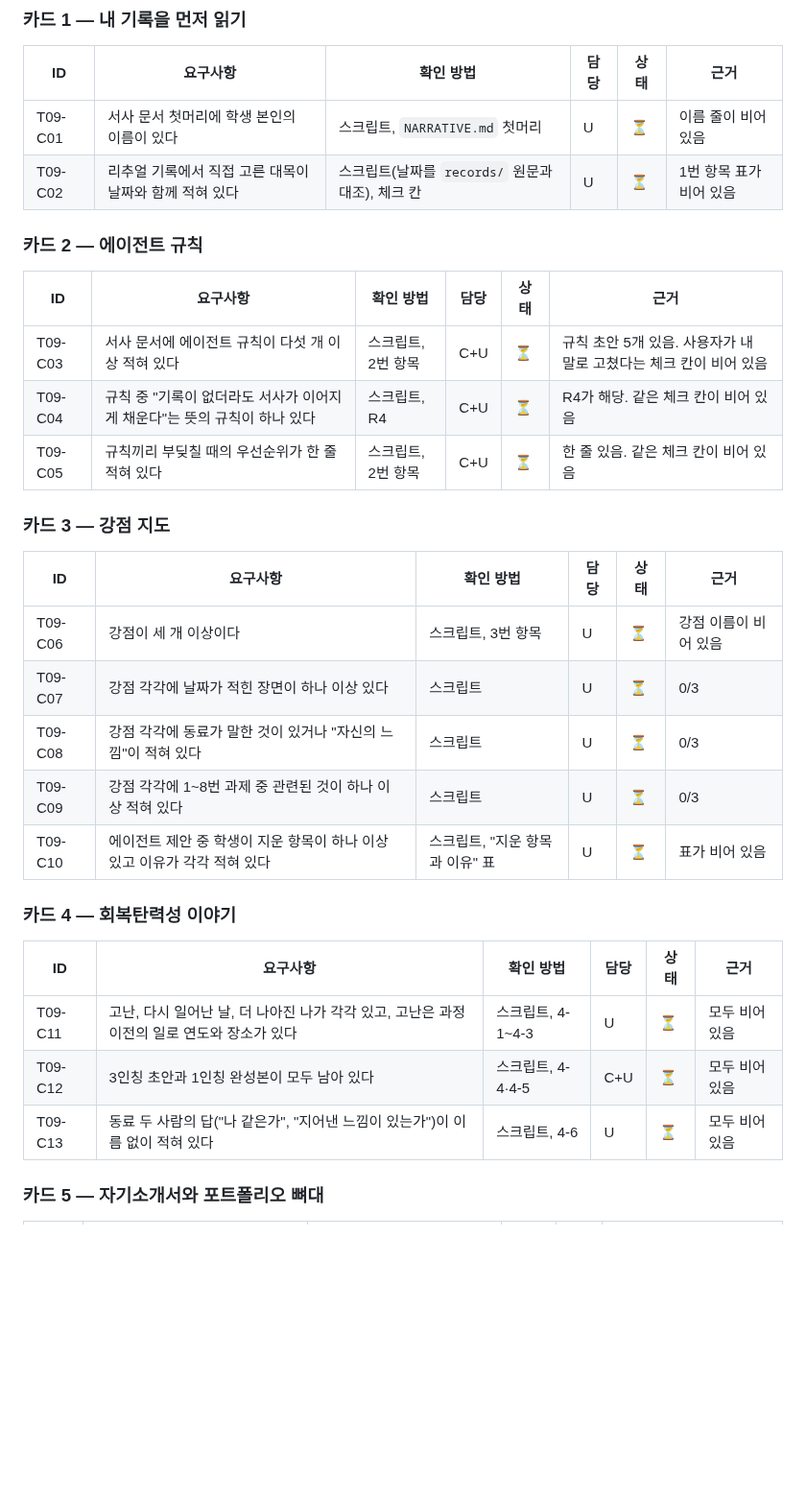
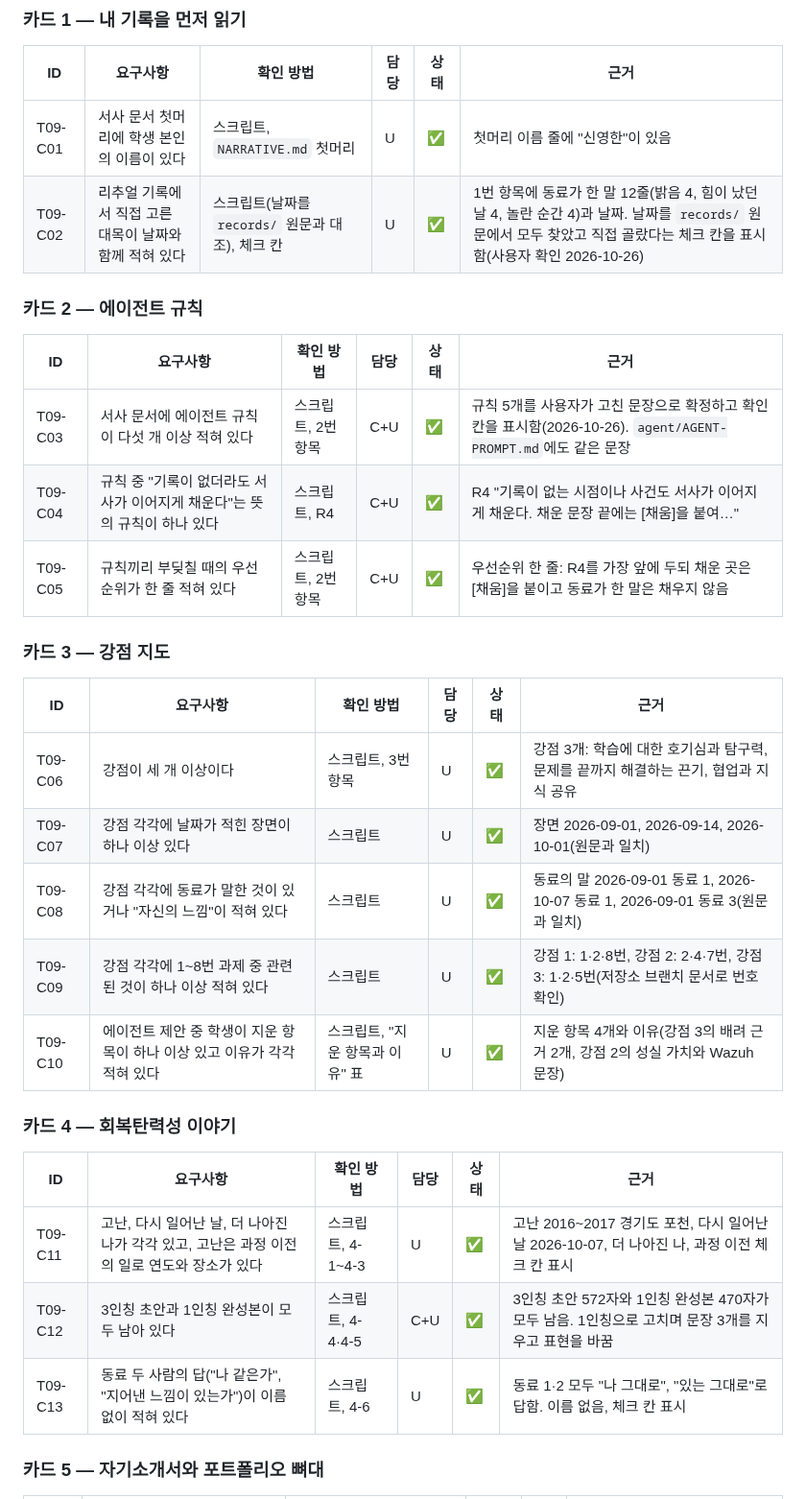
Before and after one commit to onboardingsecurity/AI-LLM, a Markdown page: docs/REQUIREMENTS.md, the part around one of its changes. Shown at 96% size. Drawn GitHub-style; blank space fills up the shorter version.

```diff
--- a/docs/REQUIREMENTS.md
+++ b/docs/REQUIREMENTS.md
@@ -30,34 +30,34 @@
 
 | ID | 요구사항 | 확인 방법 | 담당 | 상태 | 근거 |
 |---|---|---|---|---|---|
-| T09-C01 | 서사 문서 첫머리에 학생 본인의 이름이 있다 | 스크립트, `NARRATIVE.md` 첫머리 | U | ⏳ | 이름 줄이 비어 있음 |
-| T09-C02 | 리추얼 기록에서 직접 고른 대목이 날짜와 함께 적혀 있다 | 스크립트(날짜를 `records/` 원문과 대조), 체크 칸 | U | ⏳ | 1번 항목 표가 비어 있음 |
+| T09-C01 | 서사 문서 첫머리에 학생 본인의 이름이 있다 | 스크립트, `NARRATIVE.md` 첫머리 | U | ✅ | 첫머리 이름 줄에 "신영한"이 있음 |
+| T09-C02 | 리추얼 기록에서 직접 고른 대목이 날짜와 함께 적혀 있다 | 스크립트(날짜를 `records/` 원문과 대조), 체크 칸 | U | ✅ | 1번 항목에 동료가 한 말 12줄(밝음 4, 힘이 났던 날 4, 놀란 순간 4)과 날짜. 날짜를 `records/` 원문에서 모두 찾았고 직접 골랐다는 체크 칸을 표시함(사용자 확인 2026-10-26) |
 
 ### 카드 2 — 에이전트 규칙
 
 | ID | 요구사항 | 확인 방법 | 담당 | 상태 | 근거 |
 |---|---|---|---|---|---|
-| T09-C03 | 서사 문서에 에이전트 규칙이 다섯 개 이상 적혀 있다 | 스크립트, 2번 항목 | C+U | ⏳ | 규칙 초안 5개 있음. 사용자가 내 말로 고쳤다는 체크 칸이 비어 있음 |
-| T09-C04 | 규칙 중 "기록이 없더라도 서사가 이어지게 채운다"는 뜻의 규칙이 하나 있다 | 스크립트, R4 | C+U | ⏳ | R4가 해당. 같은 체크 칸이 비어 있음 |
-| T09-C05 | 규칙끼리 부딪칠 때의 우선순위가 한 줄 적혀 있다 | 스크립트, 2번 항목 | C+U | ⏳ | 한 줄 있음. 같은 체크 칸이 비어 있음 |
+| T09-C03 | 서사 문서에 에이전트 규칙이 다섯 개 이상 적혀 있다 | 스크립트, 2번 항목 | C+U | ✅ | 규칙 5개를 사용자가 고친 문장으로 확정하고 확인 칸을 표시함(2026-10-26). `agent/AGENT-PROMPT.md`에도 같은 문장 |
+| T09-C04 | 규칙 중 "기록이 없더라도 서사가 이어지게 채운다"는 뜻의 규칙이 하나 있다 | 스크립트, R4 | C+U | ✅ | R4 "기록이 없는 시점이나 사건도 서사가 이어지게 채운다. 채운 문장 끝에는 [채움]을 붙여…" |
+| T09-C05 | 규칙끼리 부딪칠 때의 우선순위가 한 줄 적혀 있다 | 스크립트, 2번 항목 | C+U | ✅ | 우선순위 한 줄: R4를 가장 앞에 두되 채운 곳은 [채움]을 붙이고 동료가 한 말은 채우지 않음 |
 
 ### 카드 3 — 강점 지도
 
 | ID | 요구사항 | 확인 방법 | 담당 | 상태 | 근거 |
 |---|---|---|---|---|---|
-| T09-C06 | 강점이 세 개 이상이다 | 스크립트, 3번 항목 | U | ⏳ | 강점 이름이 비어 있음 |
-| T09-C07 | 강점 각각에 날짜가 적힌 장면이 하나 이상 있다 | 스크립트 | U | ⏳ | 0/3 |
-| T09-C08 | 강점 각각에 동료가 말한 것이 있거나 "자신의 느낌"이 적혀 있다 | 스크립트 | U | ⏳ | 0/3 |
-| T09-C09 | 강점 각각에 1~8번 과제 중 관련된 것이 하나 이상 적혀 있다 | 스크립트 | U | ⏳ | 0/3 |
-| T09-C10 | 에이전트 제안 중 학생이 지운 항목이 하나 이상 있고 이유가 각각 적혀 있다 | 스크립트, "지운 항목과 이유" 표 | U | ⏳ | 표가 비어 있음 |
+| T09-C06 | 강점이 세 개 이상이다 | 스크립트, 3번 항목 | U | ✅ | 강점 3개: 학습에 대한 호기심과 탐구력, 문제를 끝까지 해결하는 끈기, 협업과 지식 공유 |
+| T09-C07 | 강점 각각에 날짜가 적힌 장면이 하나 이상 있다 | 스크립트 | U | ✅ | 장면 2026-09-01, 2026-09-14, 2026-10-01(원문과 일치) |
+| T09-C08 | 강점 각각에 동료가 말한 것이 있거나 "자신의 느낌"이 적혀 있다 | 스크립트 | U | ✅ | 동료의 말 2026-09-01 동료 1, 2026-10-07 동료 1, 2026-09-01 동료 3(원문과 일치) |
+| T09-C09 | 강점 각각에 1~8번 과제 중 관련된 것이 하나 이상 적혀 있다 | 스크립트 | U | ✅ | 강점 1: 1·2·8번, 강점 2: 2·4·7번, 강점 3: 1·2·5번(저장소 브랜치 문서로 번호 확인) |
+| T09-C10 | 에이전트 제안 중 학생이 지운 항목이 하나 이상 있고 이유가 각각 적혀 있다 | 스크립트, "지운 항목과 이유" 표 | U | ✅ | 지운 항목 4개와 이유(강점 3의 배려 근거 2개, 강점 2의 성실 가치와 Wazuh 문장) |
 
 ### 카드 4 — 회복탄력성 이야기
 
 | ID | 요구사항 | 확인 방법 | 담당 | 상태 | 근거 |
 |---|---|---|---|---|---|
-| T09-C11 | 고난, 다시 일어난 날, 더 나아진 나가 각각 있고, 고난은 과정 이전의 일로 연도와 장소가 있다 | 스크립트, 4-1~4-3 | U | ⏳ | 모두 비어 있음 |
-| T09-C12 | 3인칭 초안과 1인칭 완성본이 모두 남아 있다 | 스크립트, 4-4·4-5 | C+U | ⏳ | 모두 비어 있음 |
-| T09-C13 | 동료 두 사람의 답("나 같은가", "지어낸 느낌이 있는가")이 이름 없이 적혀 있다 | 스크립트, 4-6 | U | ⏳ | 모두 비어 있음 |
+| T09-C11 | 고난, 다시 일어난 날, 더 나아진 나가 각각 있고, 고난은 과정 이전의 일로 연도와 장소가 있다 | 스크립트, 4-1~4-3 | U | ✅ | 고난 2016~2017 경기도 포천, 다시 일어난 날 2026-10-07, 더 나아진 나, 과정 이전 체크 칸 표시 |
+| T09-C12 | 3인칭 초안과 1인칭 완성본이 모두 남아 있다 | 스크립트, 4-4·4-5 | C+U | ✅ | 3인칭 초안 572자와 1인칭 완성본 470자가 모두 남음. 1인칭으로 고치며 문장 3개를 지우고 표현을 바꿈 |
+| T09-C13 | 동료 두 사람의 답("나 같은가", "지어낸 느낌이 있는가")이 이름 없이 적혀 있다 | 스크립트, 4-6 | U | ✅ | 동료 1·2 모두 "나 그대로", "있는 그대로"로 답함. 이름 없음, 체크 칸 표시 |
 
 ### 카드 5 — 자기소개서와 포트폴리오 뼈대
 
```
Also changed, not shown: other parts of docs/REQUIREMENTS.md (+14 -8 lines), docs/SECURITY-CHECKLIST.md (+2 -2 lines).
